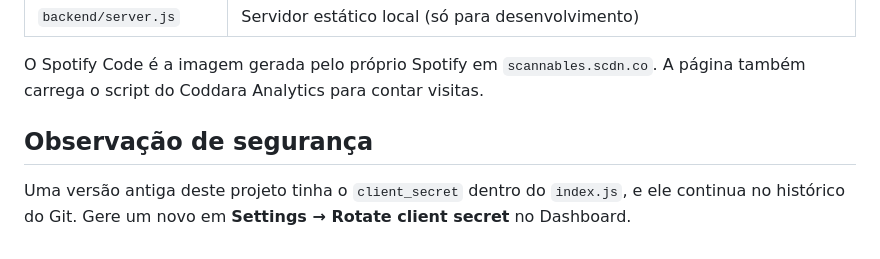
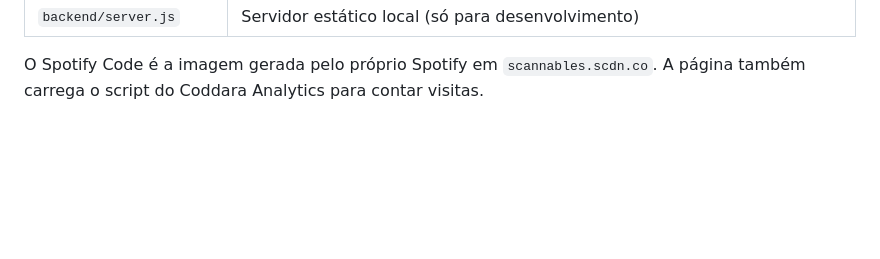
Before and after one commit to Luiz-insert/Spotify_Card, a Markdown page: README.md, the part around the change. GitHub-like rendering; blank space fills up the shorter version.

Commit message:
Remove observação de segurança do README
Co-Authored-By: Claude Opus 5.5 <noreply@anthropic.com>

```diff
--- a/README.md
+++ b/README.md
@@ -61,7 +61,3 @@ O projeto também está conectado ao GitHub: cada push na `master` gera um deplo
 | `backend/server.js` | Servidor estático local (só para desenvolvimento) |
 
 O Spotify Code é a imagem gerada pelo próprio Spotify em `scannables.scdn.co`. A página também carrega o script do Coddara Analytics para contar visitas.
-
-## Observação de segurança
-
-Uma versão antiga deste projeto tinha o `client_secret` dentro do `index.js`, e ele continua no histórico do Git. Gere um novo em **Settings → Rotate client secret** no Dashboard.
```
